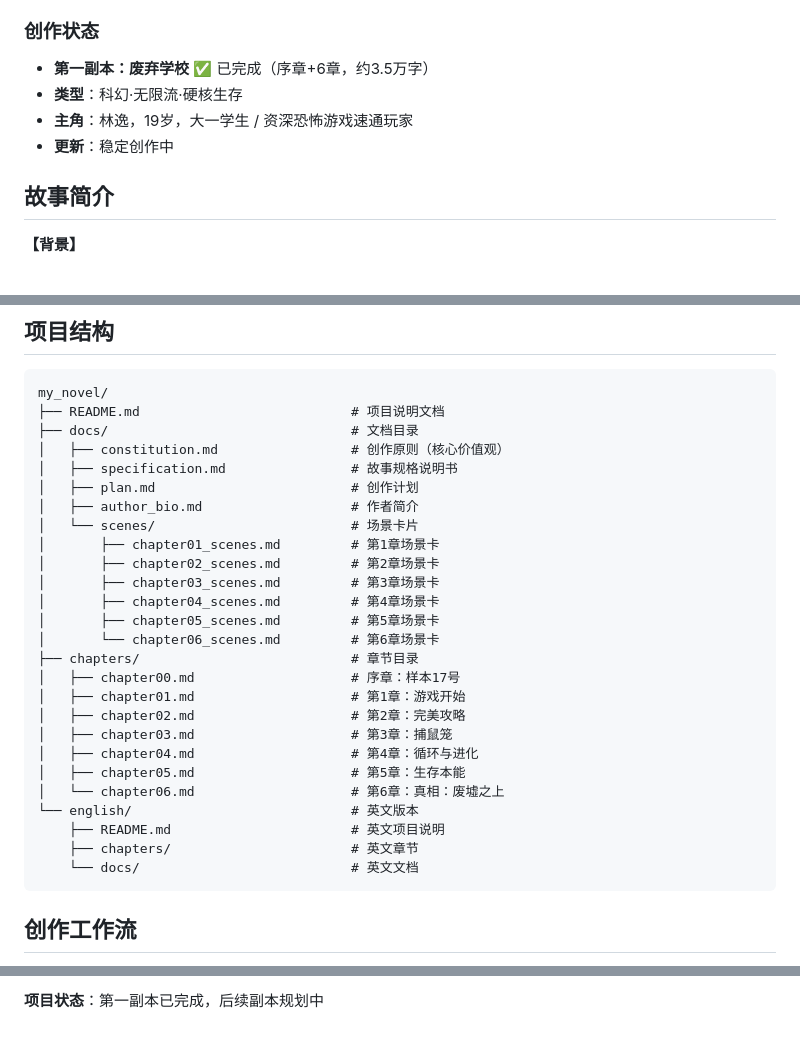
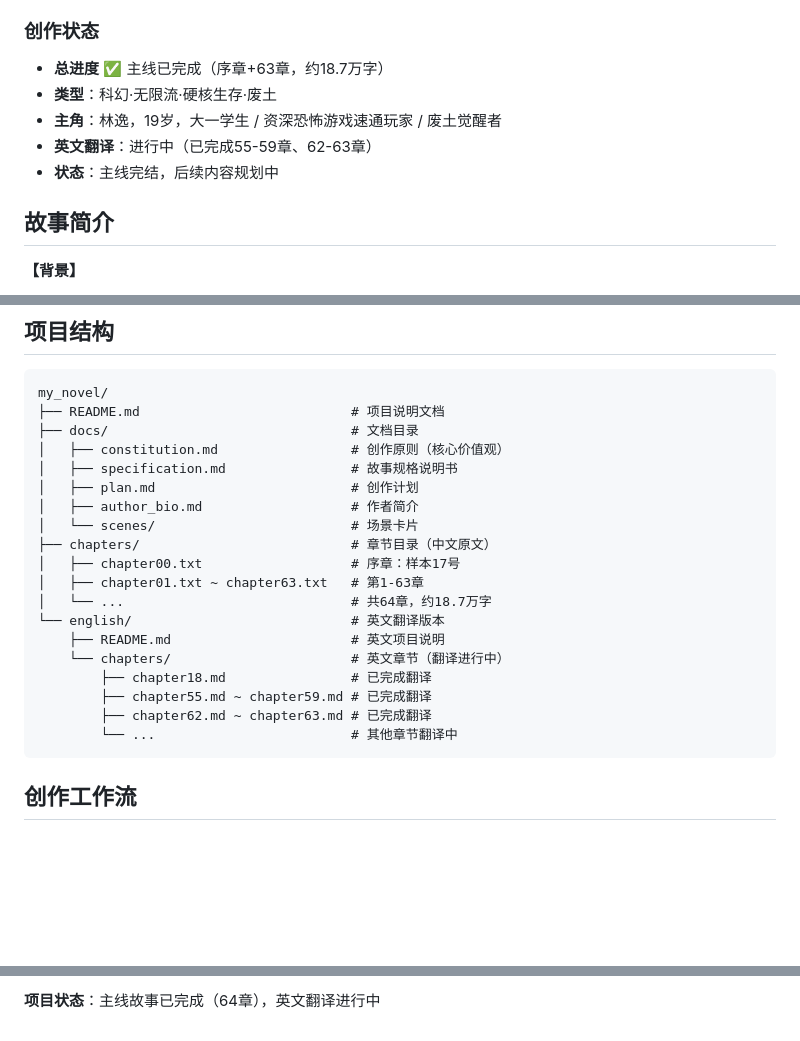
Before and after one commit to AdamBear/my_novel, a Markdown page: README.md, 3 parts joined by grey strips. Rendered like a GitHub page; blank space fills up the shorter version.

````diff
--- a/README.md
+++ b/README.md
@@ -16,10 +16,11 @@
 
 ### 创作状态
 
-- **第一副本：废弃学校** ✅ 已完成（序章+6章，约3.5万字）
-- **类型**：科幻·无限流·硬核生存
-- **主角**：林逸，19岁，大一学生 / 资深恐怖游戏速通玩家
-- **更新**：稳定创作中
+- **总进度** ✅ 主线已完成（序章+63章，约18.7万字）
+- **类型**：科幻·无限流·硬核生存·废土
+- **主角**：林逸，19岁，大一学生 / 资深恐怖游戏速通玩家 / 废土觉醒者
+- **英文翻译**：进行中（已完成55-59章、62-63章）
+- **状态**：主线完结，后续内容规划中
 
 ## 故事简介
 
@@ -59,24 +60,17 @@ my_novel/
 │   ├── plan.md                         # 创作计划
 │   ├── author_bio.md                   # 作者简介
 │   └── scenes/                         # 场景卡片
-│       ├── chapter01_scenes.md         # 第1章场景卡
-│       ├── chapter02_scenes.md         # 第2章场景卡
-│       ├── chapter03_scenes.md         # 第3章场景卡
-│       ├── chapter04_scenes.md         # 第4章场景卡
-│       ├── chapter05_scenes.md         # 第5章场景卡
-│       └── chapter06_scenes.md         # 第6章场景卡
-├── chapters/                           # 章节目录
-│   ├── chapter00.md                    # 序章：样本17号
-│   ├── chapter01.md                    # 第1章：游戏开始
-│   ├── chapter02.md                    # 第2章：完美攻略
-│   ├── chapter03.md                    # 第3章：捕鼠笼
-│   ├── chapter04.md                    # 第4章：循环与进化
-│   ├── chapter05.md                    # 第5章：生存本能
-│   └── chapter06.md                    # 第6章：真相：废墟之上
-└── english/                            # 英文版本
+├── chapters/                           # 章节目录（中文原文）
+│   ├── chapter00.txt                   # 序章：样本17号
+│   ├── chapter01.txt ~ chapter63.txt   # 第1-63章
+│   └── ...                             # 共64章，约18.7万字
+└── english/                            # 英文翻译版本
     ├── README.md                       # 英文项目说明
-    ├── chapters/                       # 英文章节
-    └── docs/                           # 英文文档
+    └── chapters/                       # 英文章节（翻译进行中）
+        ├── chapter18.md                # 已完成翻译
+        ├── chapter55.md ~ chapter59.md # 已完成翻译
+        ├── chapter62.md ~ chapter63.md # 已完成翻译
+        └── ...                         # 其他章节翻译中
 ```
 
 ## 创作工作流
@@ -209,2 +188,2 @@ AI揭示真相：这不是游戏，而是人类未来的试炼。林逸是[涅
 
-**项目状态**：第一副本已完成，后续副本规划中
+**项目状态**：主线故事已完成（64章），英文翻译进行中
````
Also changed, not shown: other parts of README.md (+34 -49 lines).
